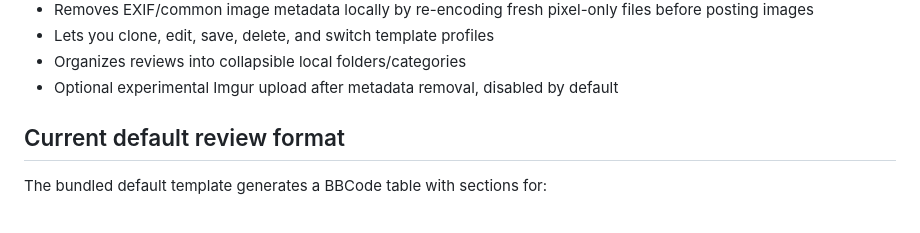
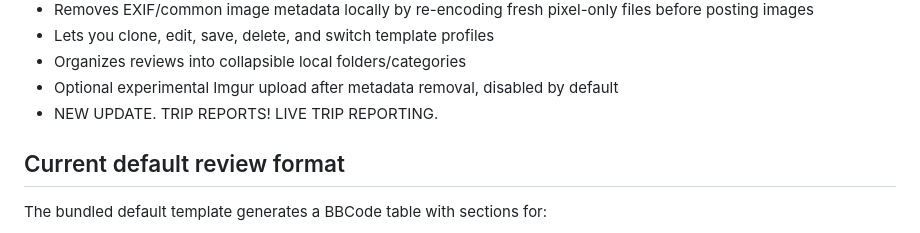
Before and after one commit to PersonalReviewer/Simple-Review, a Markdown page: README.md, the part around one of its changes. Rendered like a GitHub page.

```diff
--- a/README.md
+++ b/README.md
@@ -29,6 +29,8 @@ SHOUTOUT CHATGPT
 - Lets you clone, edit, save, delete, and switch template profiles
 - Organizes reviews into collapsible local folders/categories
 - Optional experimental Imgur upload after metadata removal, disabled by default
+- NEW UPDATE. TRIP REPORTS! LIVE TRIP REPORTING.
+
 
 ## Current default review format
 
```
Also changed, not shown: other parts of README.md (+5 -0 lines).
